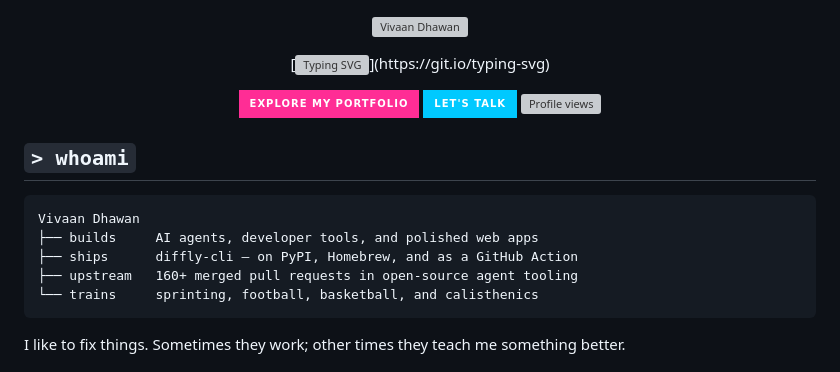
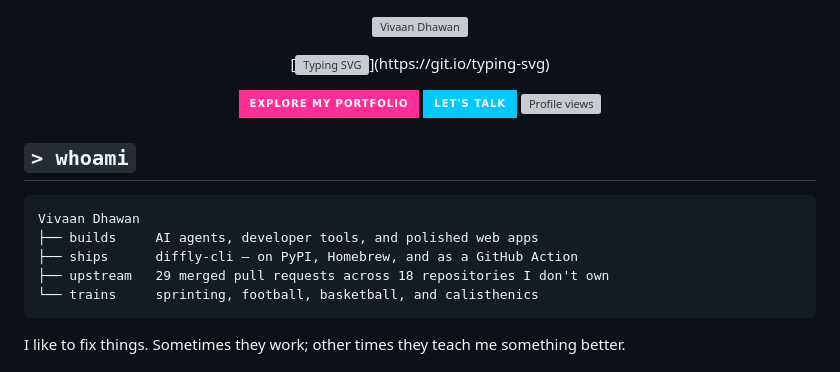
Before and after one commit to VIVAAN-DHAWAN/VIVAAN-DHAWAN, a Markdown page: README.md, the part around one of its changes. Rendered like a GitHub page; badges without logos; grey boxes are pictures that could not be loaded.

````diff
--- a/README.md
+++ b/README.md
@@ -16,7 +16,7 @@
 Vivaan Dhawan
 ├── builds     AI agents, developer tools, and polished web apps
 ├── ships      diffly-cli — on PyPI, Homebrew, and as a GitHub Action
-├── upstream   160+ merged pull requests in open-source agent tooling
+├── upstream   29 merged pull requests across 18 repositories I don't own
 └── trains     sprinting, football, basketball, and calisthenics
 ```
 
````
Also changed, not shown: other parts of README.md (+1 -1 lines).
